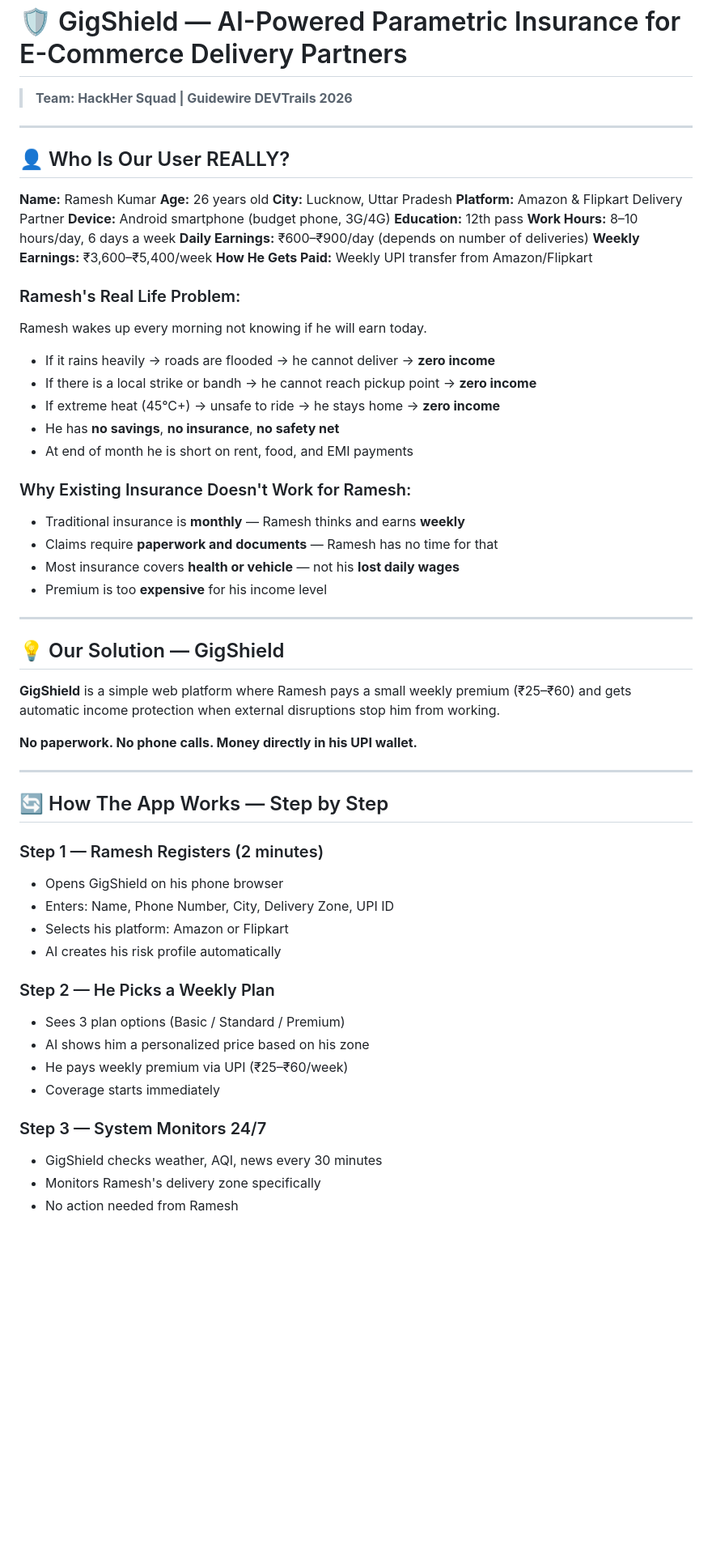
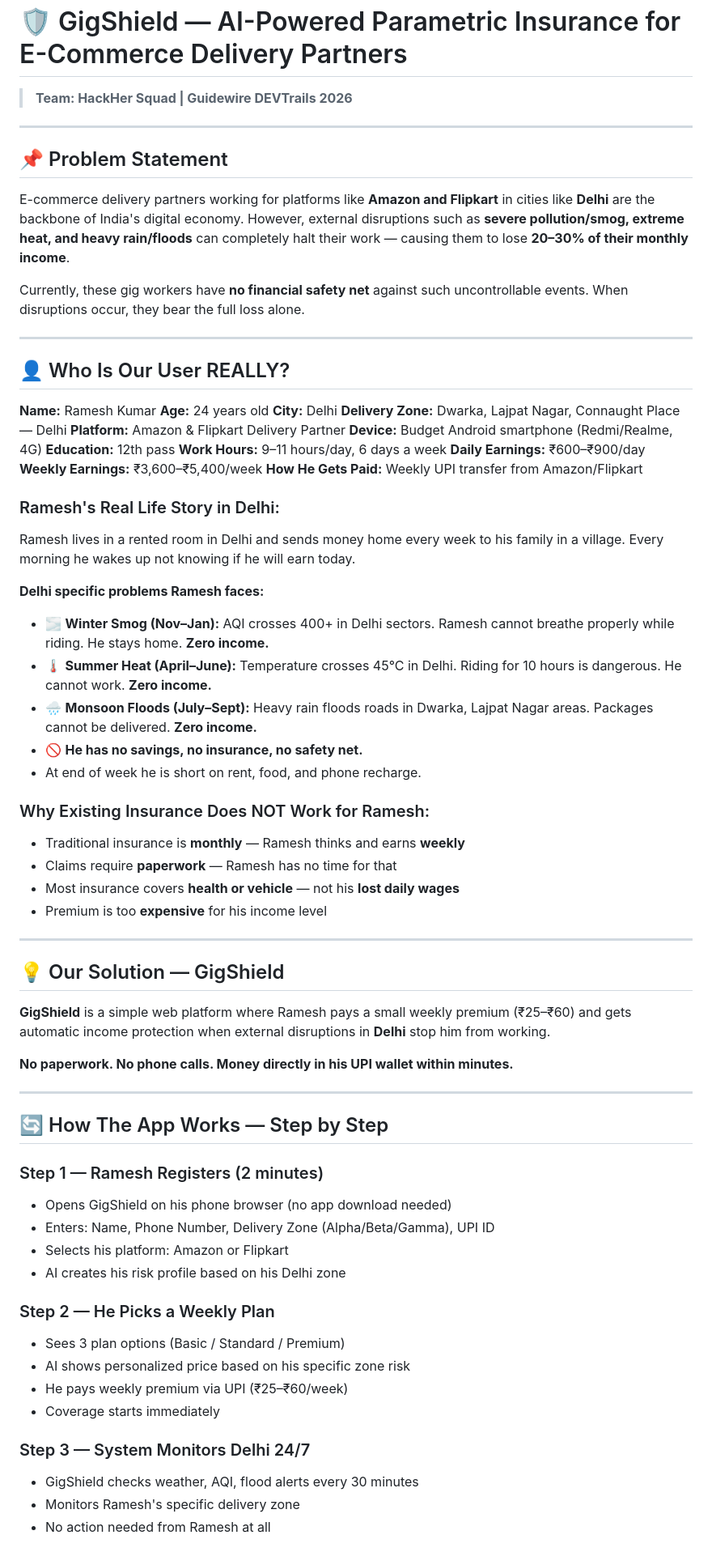
Before and after one commit to neptune-glitch/The-HackHer-Squad, a Markdown page: README.md, the part around one of its changes. Shown at 81% size. GitHub-like rendering; blank space fills up the shorter version.

```diff
--- a/README.md
+++ b/README.md
@@ -4,30 +4,43 @@
 
 ---
 
+## 📌 Problem Statement
+
+E-commerce delivery partners working for platforms like **Amazon and Flipkart** in cities like **Delhi** are the backbone of India's digital economy. However, external disruptions such as **severe pollution/smog, extreme heat, and heavy rain/floods** can completely halt their work — causing them to lose **20–30% of their monthly income**.
+
+Currently, these gig workers have **no financial safety net** against such uncontrollable events. When disruptions occur, they bear the full loss alone.
+
+---
+
 ## 👤 Who Is Our User REALLY?
 
 **Name:** Ramesh Kumar
-**Age:** 26 years old
-**City:** Lucknow, Uttar Pradesh
+**Age:** 24 years old
+**City:** Delhi
+**Delivery Zone:** Dwarka, Lajpat Nagar, Connaught Place — Delhi
 **Platform:** Amazon & Flipkart Delivery Partner
-**Device:** Android smartphone (budget phone, 3G/4G)
+**Device:** Budget Android smartphone (Redmi/Realme, 4G)
 **Education:** 12th pass
-**Work Hours:** 8–10 hours/day, 6 days a week
-**Daily Earnings:** ₹600–₹900/day (depends on number of deliveries)
+**Work Hours:** 9–11 hours/day, 6 days a week
+**Daily Earnings:** ₹600–₹900/day
 **Weekly Earnings:** ₹3,600–₹5,400/week
 **How He Gets Paid:** Weekly UPI transfer from Amazon/Flipkart
 
-### Ramesh's Real Life Problem:
-Ramesh wakes up every morning not knowing if he will earn today.
-- If it rains heavily → roads are flooded → he cannot deliver → **zero income**
-- If there is a local strike or bandh → he cannot reach pickup point → **zero income**
-- If extreme heat (45°C+) → unsafe to ride → he stays home → **zero income**
-- He has **no savings**, **no insurance**, **no safety net**
-- At end of month he is short on rent, food, and EMI payments
+### Ramesh's Real Life Story in Delhi:
 
-### Why Existing Insurance Doesn't Work for Ramesh:
+Ramesh lives in a rented room in Delhi and sends money home every week to his family in a village. Every morning he wakes up not knowing if he will earn today.
+
+**Delhi specific problems Ramesh faces:**
+
+- 🌫️ **Winter Smog (Nov–Jan):** AQI crosses 400+ in Delhi sectors. Ramesh cannot breathe properly while riding. He stays home. **Zero income.**
+- 🌡️ **Summer Heat (April–June):** Temperature crosses 45°C in Delhi. Riding for 10 hours is dangerous. He cannot work. **Zero income.**
+- 🌧️ **Monsoon Floods (July–Sept):** Heavy rain floods roads in Dwarka, Lajpat Nagar areas. Packages cannot be delivered. **Zero income.**
+- 🚫 **He has no savings, no insurance, no safety net.**
+- At end of week he is short on rent, food, and phone recharge.
+
+### Why Existing Insurance Does NOT Work for Ramesh:
 - Traditional insurance is **monthly** — Ramesh thinks and earns **weekly**
-- Claims require **paperwork and documents** — Ramesh has no time for that
+- Claims require **paperwork** — Ramesh has no time for that
 - Most insurance covers **health or vehicle** — not his **lost daily wages**
 - Premium is too **expensive** for his income level
 
@@ -35,28 +48,28 @@ Ramesh wakes up every morning not knowing if he will earn today.
 
 ## 💡 Our Solution — GigShield
 
-**GigShield** is a simple web platform where Ramesh pays a small weekly premium (₹25–₹60) and gets automatic income protection when external disruptions stop him from working.
+**GigShield** is a simple web platform where Ramesh pays a small weekly premium (₹25–₹60) and gets automatic income protection when external disruptions in **Delhi** stop him from working.
 
-**No paperwork. No phone calls. Money directly in his UPI wallet.**
+**No paperwork. No phone calls. Money directly in his UPI wallet within minutes.**
 
 ---
 
 ## 🔄 How The App Works — Step by Step
 
 ### Step 1 — Ramesh Registers (2 minutes)
-- Opens GigShield on his phone browser
-- Enters: Name, Phone Number, City, Delivery Zone, UPI ID
+- Opens GigShield on his phone browser (no app download needed)
+- Enters: Name, Phone Number, Delivery Zone (Alpha/Beta/Gamma), UPI ID
 - Selects his platform: Amazon or Flipkart
-- AI creates his risk profile automatically
+- AI creates his risk profile based on his Delhi zone
 
 ### Step 2 — He Picks a Weekly Plan
 - Sees 3 plan options (Basic / Standard / Premium)
-- AI shows him a personalized price based on his zone
+- AI shows personalized price based on his specific zone risk
 - He pays weekly premium via UPI (₹25–₹60/week)
 - Coverage starts immediately
 
-### Step 3 — System Monitors 24/7
-- GigShield checks weather, AQI, news every 30 minutes
-- Monitors Ramesh's delivery zone specifically
-- No action needed from Ramesh
+### Step 3 — System Monitors Delhi 24/7
+- GigShield checks weather, AQI, flood alerts every 30 minutes
+- Monitors Ramesh's specific delivery zone
+- No action needed from Ramesh at all
 
```
Also changed, not shown: other parts of README.md (+85 -92 lines).
